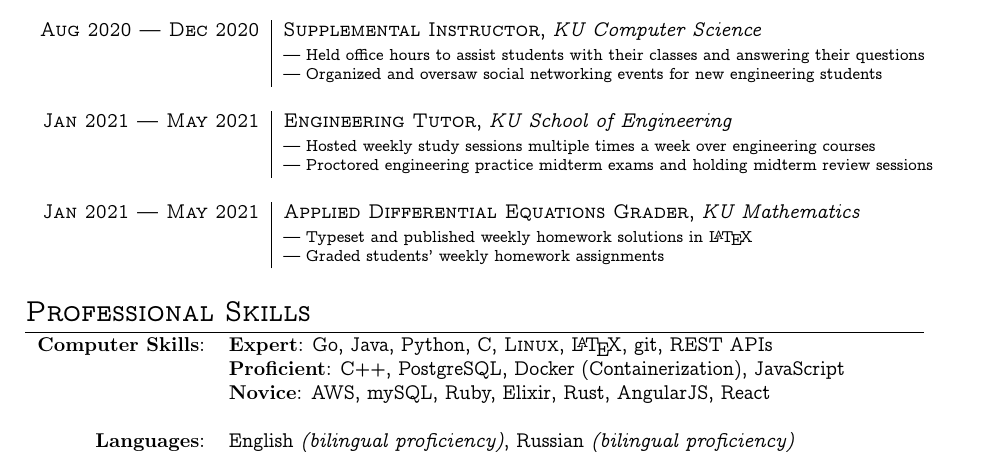
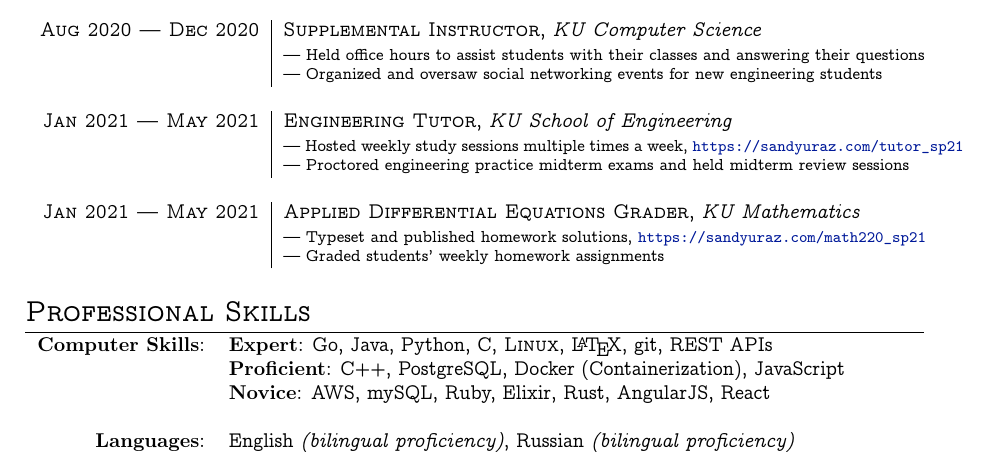
Before and after one commit to thecsw/resume, a LaTeX document (industry/industry.tex): part of the page, cut so that both start at the same text. Compiled offline with XeLaTeX.

Commit message:
Added courses list of spring 2021 and summer 2021
Signed-off-by: Sandy Urazayev <ctu@ku.edu>

```diff
--- a/industry/industry.tex
+++ b/industry/industry.tex
@@ -124,13 +124,13 @@
 	}                                                                                                      \\\multicolumn{2}{c}{}\\
 
 	\textsc{Jan 2021 --- May 2021} & \textsc{Engineering Tutor}, \emph{KU School of Engineering}           \\&\footnotesize{
-		--- Hosted weekly study sessions multiple times a week over engineering courses
+		--- Hosted weekly study sessions multiple times a week, \url{https://sandyuraz.com/tutor_sp21}
 
-		--- Proctored engineering practice midterm exams and holding midterm review sessions
+		--- Proctored engineering practice midterm exams and held midterm review sessions
 	}                                                                                                      \\\multicolumn{2}{c}{}\\
 
 	\textsc{Jan 2021 --- May 2021} & \textsc{Applied Differential Equations Grader}, \emph{KU Mathematics} \\&\footnotesize{
-		--- Typeset and published weekly homework solutions in \LaTeX
+		--- Typeset and published homework solutions, \url{https://sandyuraz.com/math220_sp21}
 
 		--- Graded students' weekly homework assignments
 	}                                                                                                      \\\multicolumn{2}{c}{}\\
```
Also changed, not shown: academia/academia.tex (+10 -0 lines), industry/industry.tex (1 more changed lines).
